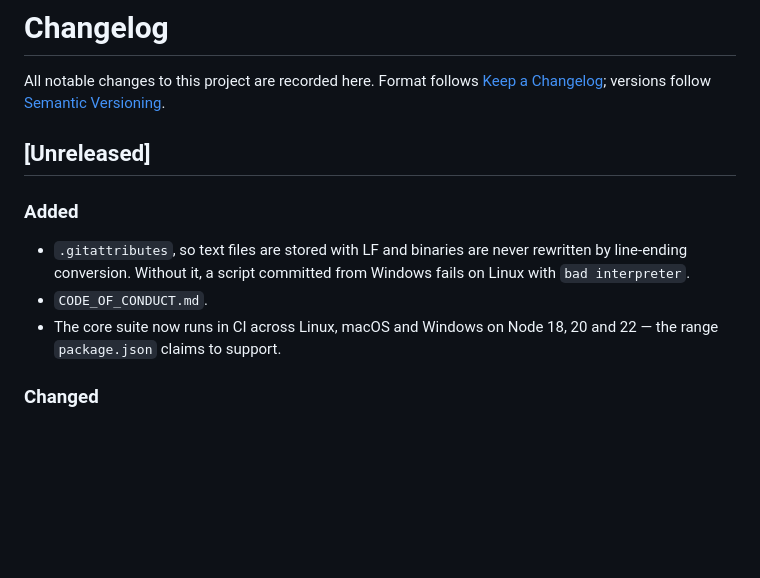
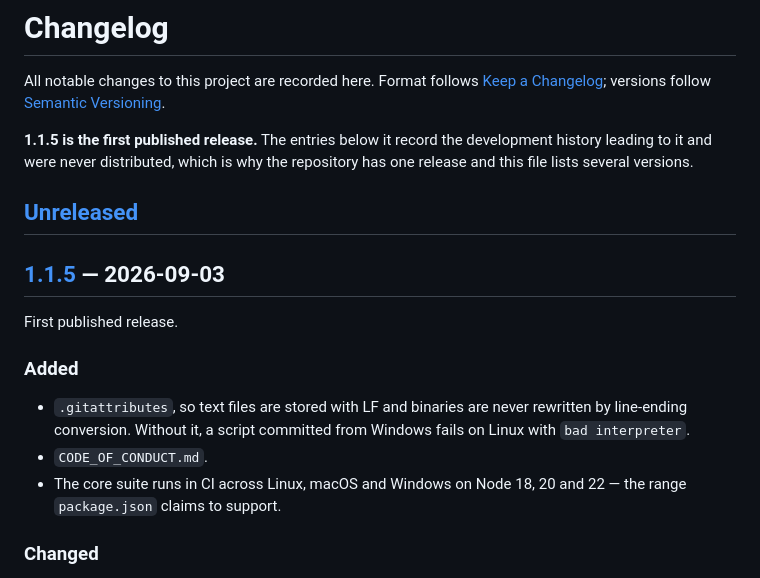
Before and after one commit to amirtavakolihaghighi/ai-chat-exporter, a Markdown page: CHANGELOG.md, the part around one of its changes. Rendered like a GitHub page; blank space fills up the shorter version.

Commit message:
chore(release): 1.1.5
Folds the repository-preparation work into the 1.1.5 entry and dates it today.
Nothing was ever distributed under an earlier number, so this is a correction to
an unpublished entry rather than a rewrite of shipped history.

The changelog now says outright that 1.1.5 is the first published release.
Without that, a reader would find six version headings and a single release and
reasonably wonder which was wrong.

Co-Authored-By: Claude Opus 5 <noreply@anthropic.com>

```diff
--- a/CHANGELOG.md
+++ b/CHANGELOG.md
@@ -4,7 +4,15 @@ All notable changes to this project are recorded here.
 Format follows [Keep a Changelog](https://keepachangelog.com/en/1.1.0/);
 versions follow [Semantic Versioning](https://semver.org/).
 
+**1.1.5 is the first published release.** The entries below it record the
+development history leading to it and were never distributed, which is why the
+repository has one release and this file lists several versions.
+
 ## [Unreleased]
+
+## [1.1.5] — 2026-09-03
+
+First published release.
 
 ### Added
 
@@ -12,8 +20,8 @@ versions follow [Semantic Versioning](https://semver.org/).
   rewritten by line-ending conversion. Without it, a script committed from
   Windows fails on Linux with `bad interpreter`.
 - `CODE_OF_CONDUCT.md`.
-- The core suite now runs in CI across Linux, macOS and Windows on Node 18, 20
-  and 22 — the range `package.json` claims to support.
+- The core suite runs in CI across Linux, macOS and Windows on Node 18, 20 and
+  22 — the range `package.json` claims to support.
 
 ### Changed
 
```
Also changed, not shown: other parts of CHANGELOG.md (+3 -2 lines).
